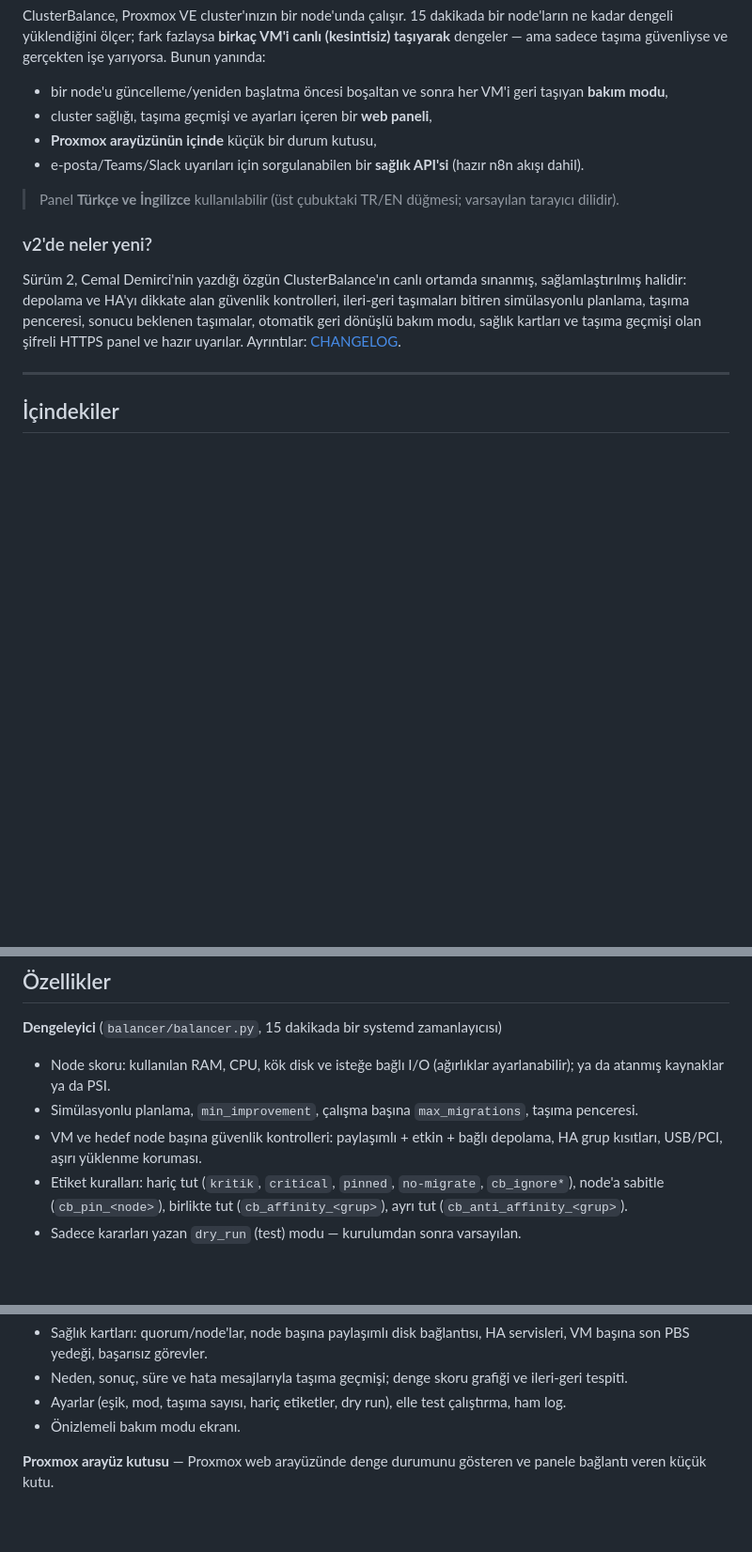
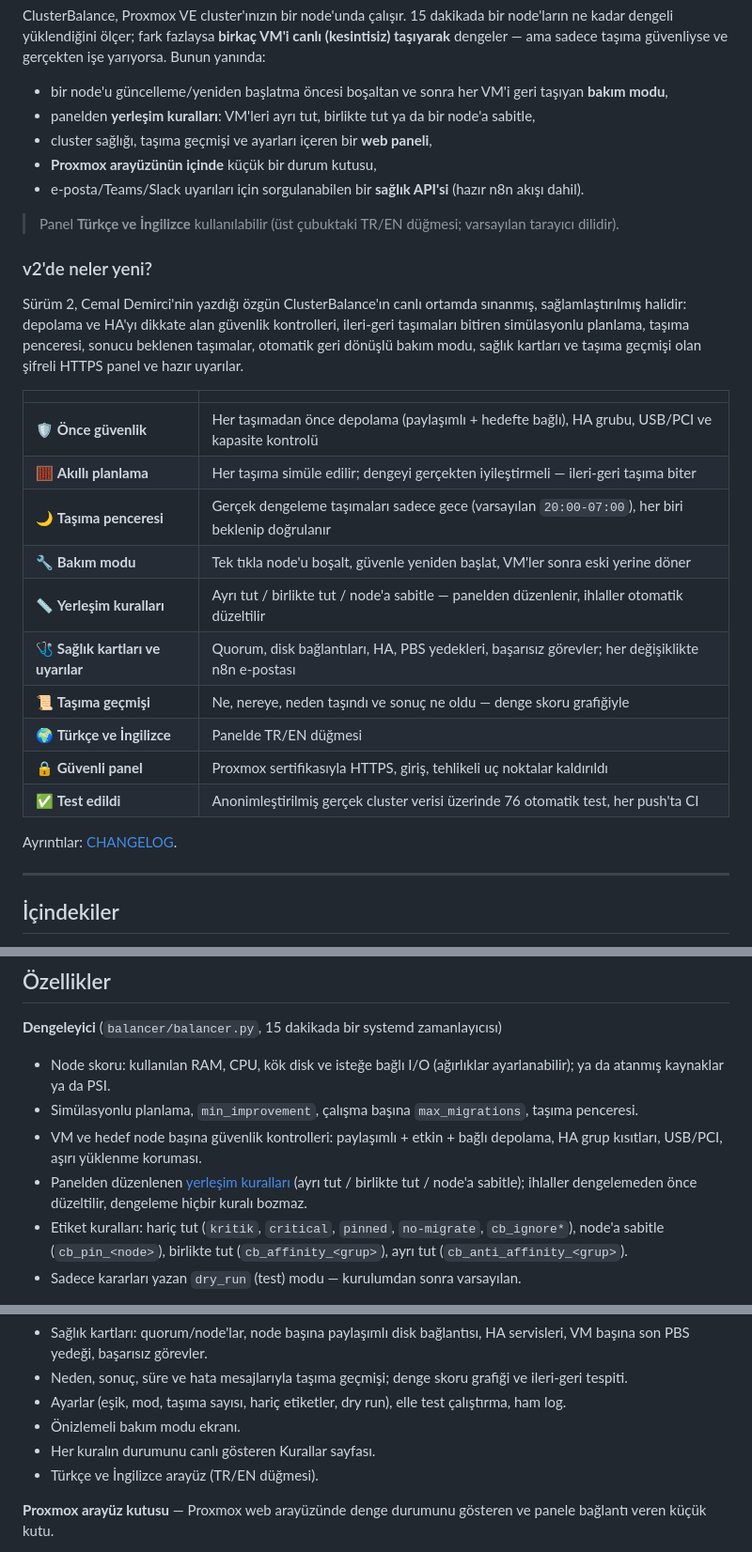
Before and after one commit to muammer-yesilyagci/clusterbalance, a Markdown page: README.tr.md, 3 parts joined by grey strips. Shown at 94% size. Rendered like a GitHub page; blank space fills up the shorter version.

Commit message:
README: v2 highlights (rules, TR/EN UI, tests)

```diff
--- a/README.tr.md
+++ b/README.tr.md
@@ -16,6 +16,7 @@ dengeli yüklendiğini ölçer; fark fazlaysa **birkaç VM'i canlı (kesintisiz)
 taşıma güvenliyse ve gerçekten işe yarıyorsa. Bunun yanında:
 
 - bir node'u güncelleme/yeniden başlatma öncesi boşaltan ve sonra her VM'i geri taşıyan **bakım modu**,
+- panelden **yerleşim kuralları**: VM'leri ayrı tut, birlikte tut ya da bir node'a sabitle,
 - cluster sağlığı, taşıma geçmişi ve ayarları içeren bir **web paneli**,
 - **Proxmox arayüzünün içinde** küçük bir durum kutusu,
 - e-posta/Teams/Slack uyarıları için sorgulanabilen bir **sağlık API'si** (hazır n8n akışı dahil).
@@ -27,7 +28,22 @@ taşıma güvenliyse ve gerçekten işe yarıyorsa. Bunun yanında:
 Sürüm 2, Cemal Demirci'nin yazdığı özgün ClusterBalance'ın canlı ortamda sınanmış, sağlamlaştırılmış halidir:
 depolama ve HA'yı dikkate alan güvenlik kontrolleri, ileri-geri taşımaları bitiren simülasyonlu planlama, taşıma penceresi,
 sonucu beklenen taşımalar, otomatik geri dönüşlü bakım modu, sağlık kartları ve taşıma geçmişi olan şifreli HTTPS panel
-ve hazır uyarılar. Ayrıntılar: [CHANGELOG](CHANGELOG.md).
+ve hazır uyarılar.
+
+| | |
+|---|---|
+| 🛡️ **Önce güvenlik** | Her taşımadan önce depolama (paylaşımlı + hedefte bağlı), HA grubu, USB/PCI ve kapasite kontrolü |
+| 🧮 **Akıllı planlama** | Her taşıma simüle edilir; dengeyi gerçekten iyileştirmeli — ileri-geri taşıma biter |
+| 🌙 **Taşıma penceresi** | Gerçek dengeleme taşımaları sadece gece (varsayılan `20:00-07:00`), her biri beklenip doğrulanır |
+| 🔧 **Bakım modu** | Tek tıkla node'u boşalt, güvenle yeniden başlat, VM'ler sonra eski yerine döner |
+| 📏 **Yerleşim kuralları** | Ayrı tut / birlikte tut / node'a sabitle — panelden düzenlenir, ihlaller otomatik düzeltilir |
+| 🩺 **Sağlık kartları ve uyarılar** | Quorum, disk bağlantıları, HA, PBS yedekleri, başarısız görevler; her değişiklikte n8n e-postası |
+| 📜 **Taşıma geçmişi** | Ne, nereye, neden taşındı ve sonuç ne oldu — denge skoru grafiğiyle |
+| 🌍 **Türkçe ve İngilizce** | Panelde TR/EN düğmesi |
+| 🔒 **Güvenli panel** | Proxmox sertifikasıyla HTTPS, giriş, tehlikeli uç noktalar kaldırıldı |
+| ✅ **Test edildi** | Anonimleştirilmiş gerçek cluster verisi üzerinde 76 otomatik test, her push'ta CI |
+
+Ayrıntılar: [CHANGELOG](CHANGELOG.md).
 
 ---
 
@@ -76,6 +92,7 @@ Bu dersler her Proxmox cluster'ı için geçerli olduğu için yayınlıyoruz.
 - Node skoru: kullanılan RAM, CPU, kök disk ve isteğe bağlı I/O (ağırlıklar ayarlanabilir); ya da atanmış kaynaklar ya da PSI.
 - Simülasyonlu planlama, `min_improvement`, çalışma başına `max_migrations`, taşıma penceresi.
 - VM ve hedef node başına güvenlik kontrolleri: paylaşımlı + etkin + bağlı depolama, HA grup kısıtları, USB/PCI, aşırı yüklenme koruması.
+- Panelden düzenlenen [yerleşim kuralları](#yerleşim-kuralları) (ayrı tut / birlikte tut / node'a sabitle); ihlaller dengelemeden önce düzeltilir, dengeleme hiçbir kuralı bozmaz.
 - Etiket kuralları: hariç tut (`kritik`, `critical`, `pinned`, `no-migrate`, `cb_ignore*`), node'a sabitle (`cb_pin_<node>`), birlikte tut (`cb_affinity_<grup>`), ayrı tut (`cb_anti_affinity_<grup>`).
 - Sadece kararları yazan `dry_run` (test) modu — kurulumdan sonra varsayılan.
 
@@ -88,6 +105,8 @@ Bu dersler her Proxmox cluster'ı için geçerli olduğu için yayınlıyoruz.
 - Neden, sonuç, süre ve hata mesajlarıyla taşıma geçmişi; denge skoru grafiği ve ileri-geri tespiti.
 - Ayarlar (eşik, mod, taşıma sayısı, hariç etiketler, dry run), elle test çalıştırma, ham log.
 - Önizlemeli bakım modu ekranı.
+- Her kuralın durumunu canlı gösteren Kurallar sayfası.
+- Türkçe ve İngilizce arayüz (TR/EN düğmesi).
 
 **Proxmox arayüz kutusu** — Proxmox web arayüzünde denge durumunu gösteren ve panele bağlantı veren küçük kutu.
 
```
Also changed, not shown: README.md (+20 -1 lines).
